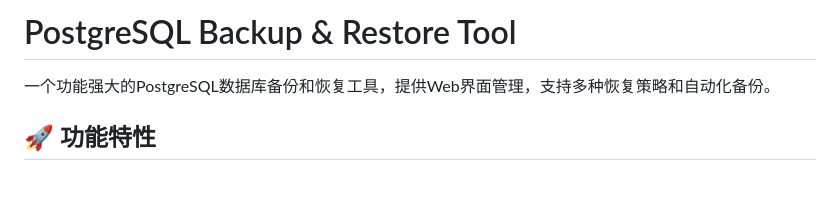
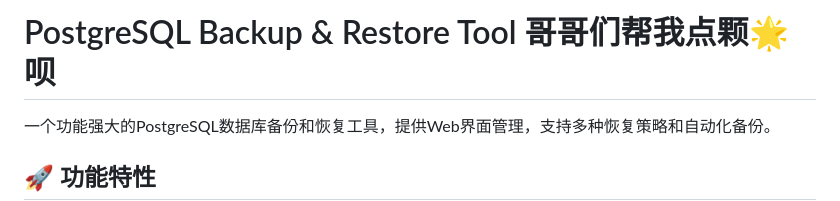
Before and after one commit to Alvin706/postgres-backup-tool, a Markdown page: README.md, the part around the change. GitHub-like rendering; blank space fills up the shorter version.

```diff
--- a/README.md
+++ b/README.md
@@ -1,4 +1,4 @@
-# PostgreSQL Backup & Restore Tool
+# PostgreSQL Backup & Restore Tool 哥哥们帮我点颗🌟呗
 
 一个功能强大的PostgreSQL数据库备份和恢复工具，提供Web界面管理，支持多种恢复策略和自动化备份。
 
```
